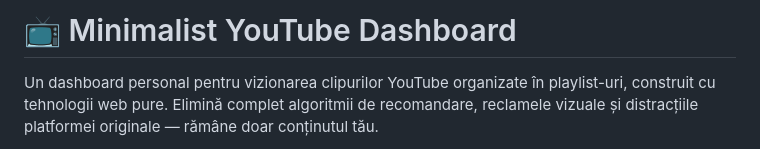
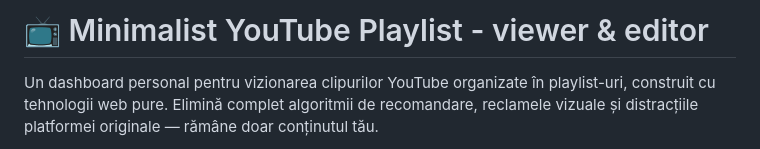
Before and after one commit to vlad2939/mytubeplaylist-addon, a Markdown page: README.md, the part around the change. GitHub-like rendering.

```diff
--- a/README.md
+++ b/README.md
@@ -1,4 +1,4 @@
-# 📺 Minimalist YouTube Dashboard
+# 📺 Minimalist YouTube Playlist - viewer & editor
 
 Un dashboard personal pentru vizionarea clipurilor YouTube organizate în playlist-uri, construit cu tehnologii web pure. Elimină complet algoritmii de recomandare, reclamele vizuale și distracțiile platformei originale — rămâne doar conținutul tău.
 
```
